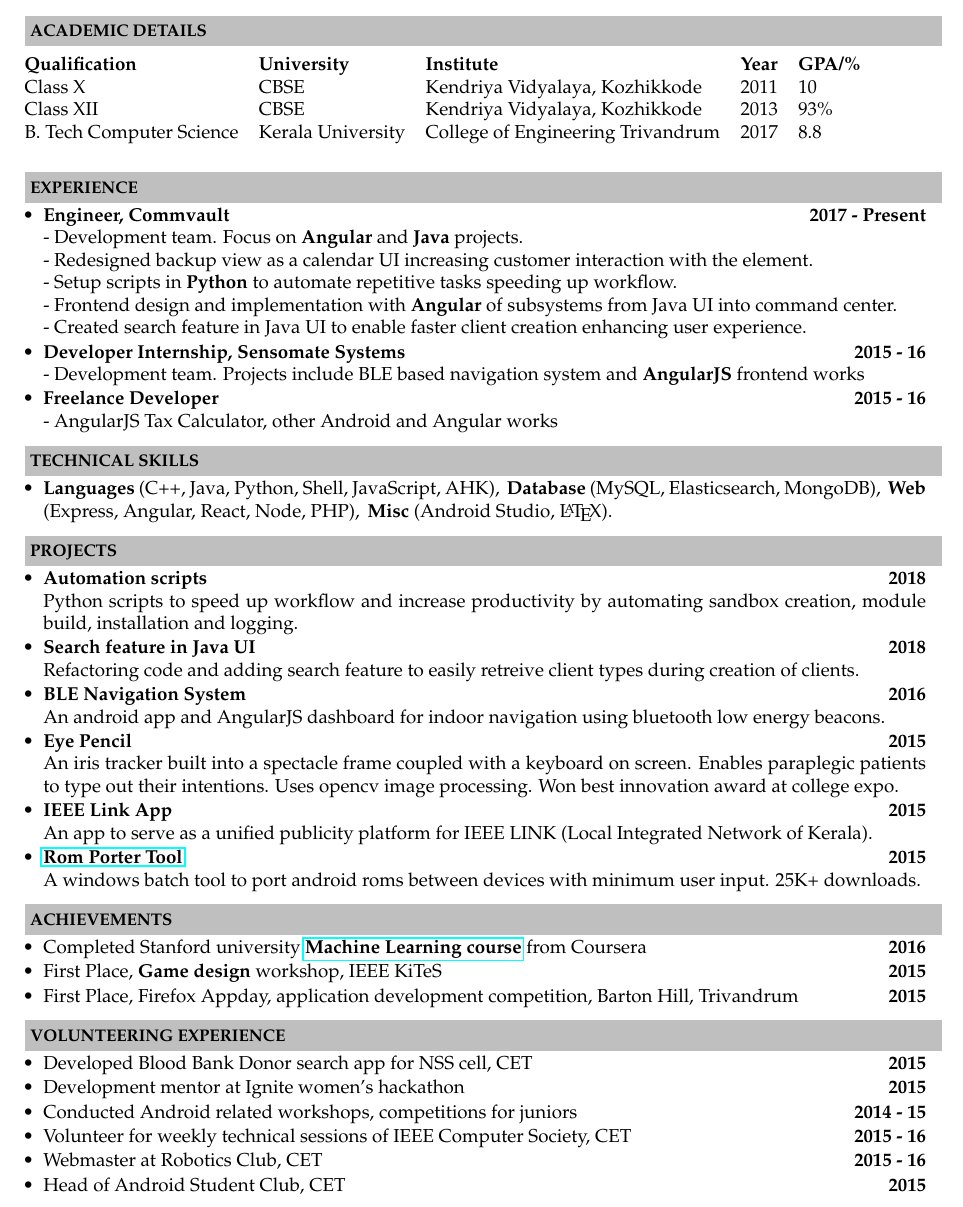
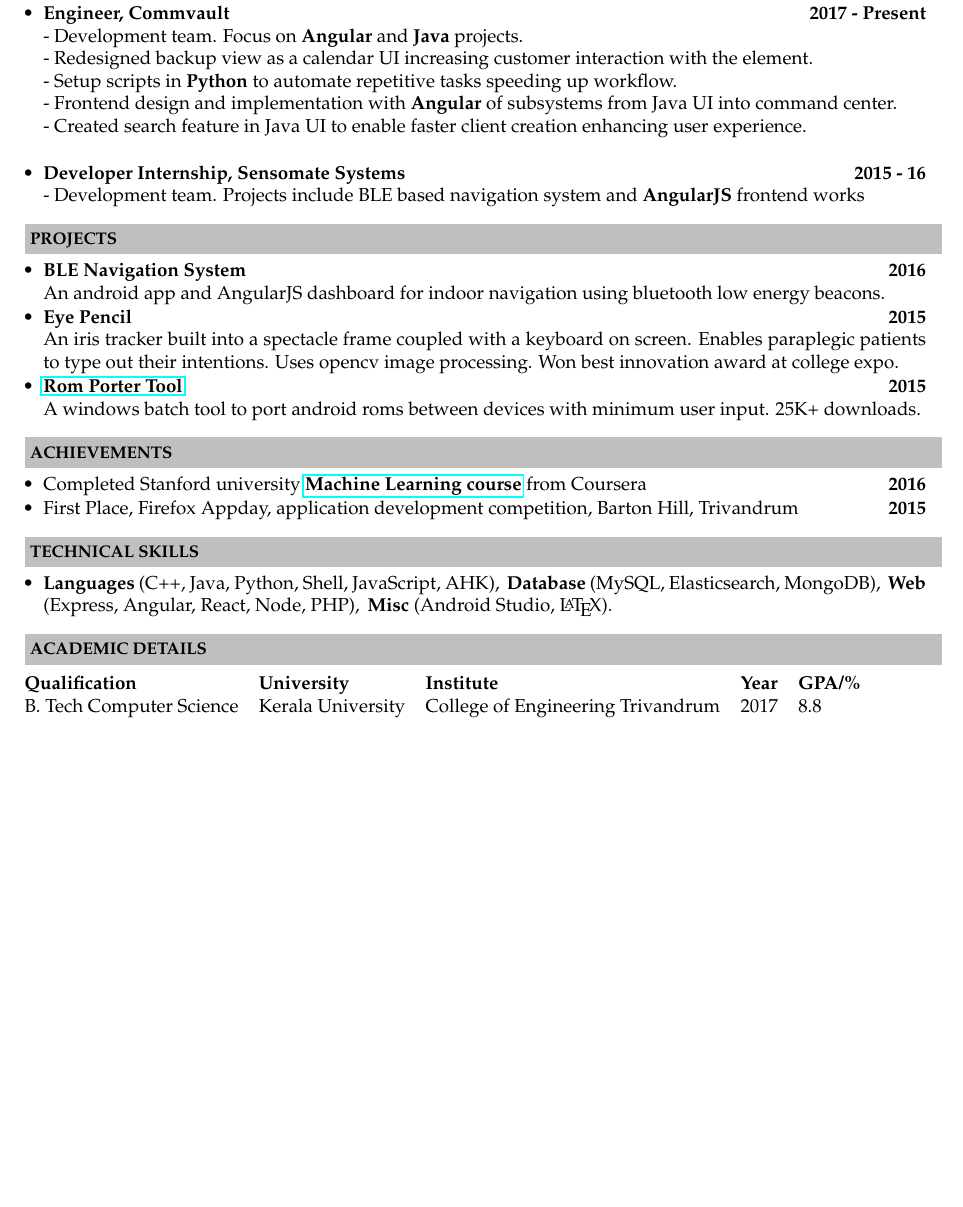
Before and after one commit to moonblade/Resume, a LaTeX CV (resume.tex): part of the page, cut so that both start at the same text, the shorter picture padded with empty space. Compiled offline with pdfLaTeX.

Commit message:
remove stuff

```diff
--- a/resume.tex
+++ b/resume.tex
@@ -61,6 +61,62 @@ mnishamk1995@gmail.com |\, +91 9497267385 |\, \href{https://in.linkedin.com/in/m
 Sarayi, Near Indian Express, West Hill, Kozhikode, Kerala \\
 \end{center}
 
+\resheading{\textbf{Experience} }\\[\lsep]
+\begin{noSepItemize}
+\item \noindent \textbf{Engineer, Commvault} \when{2017 - Present}\\
+	\indent - Development team. Focus on \textbf{Angular} and \textbf{Java} projects.\\
+	\indent - Redesigned backup view as a calendar UI increasing customer interaction with the element.\\
+	\indent - Setup scripts in \textbf{Python} to automate repetitive tasks speeding up workflow.\\
+	\indent - Frontend design and implementation with \textbf{Angular} of subsystems from Java UI into command center.\\
+	\indent - Created search feature in Java UI to enable faster client creation enhancing user experience. \\
+	% \indent \textbf{Python} automation scripts \\
+	% \indent \indent - Automated install and update of commvault software on remote machine decreasing turnaround time. \\
+	% \indent \indent - Created scripts for automated sandbox creation and form building increasing throughput.\\
+	% \indent \indent - \\
+	% \indent \indent - \\
+\item \noindent \textbf{Developer Internship, Sensomate Systems} \when{2015 - 16}\\
+	\indent - Development team. Projects include BLE based navigation system and \textbf{AngularJS} frontend works
+% \item \noindent \textbf{Freelance Developer} \when{2015 - 16}\\
+% 	\indent - AngularJS Tax Calculator, other Android and Angular works
+\end{noSepItemize}
+
+\resheading{\textbf{PROJECTS} }\\[\lsep]
+% \begin{itemize}
+\begin{noSepItemize}
+% \item \textbf{Automation scripts} \when{2018}\\
+% 	Python scripts to speed up workflow and increase productivity by automating sandbox creation, module build, installation and logging.
+% \item \textbf{Search feature in Java UI} \when{2018}\\
+% Refactoring code and adding search feature to easily retreive client types during creation of clients.
+% \item \textbf{\href{https://github.com/moonblade/gunt}{Easter egg hunt game}} \when{2016}\\
+% 	An online treasure hunt based on the book Ready Player One. Made with MEAN stack. 250+ players.
+% \item \textbf{\href{https://github.com/moonblade/machineLearning/tree/master/faceRecognition}{Face recognition using machine learning}} \when{2016}\\
+% 	A program written in python (opencv) and octave, that uses neural networks to classify faces.
+\item \textbf{BLE Navigation System} \when{2016}\\
+	An android app and AngularJS dashboard for indoor navigation using bluetooth low energy beacons.
+	% Phase 1 Complete. To be deployed in KIMS hospital, Trivandrum.
+\item \textbf{Eye Pencil} \when{2015}\\
+	An iris tracker built into a spectacle frame coupled with a keyboard on screen. Enables paraplegic patients to type out their intentions. Uses opencv image processing. Won best innovation award at college expo.
+% \item \textbf{IEEE Link App} \when{2015}\\
+	% \href{https://play.google.com/store/apps/details?id=com.juggleclouds.ieeelink}{IEEE Link App}
+	% An app to serve as a unified publicity platform for IEEE LINK (Local Integrated Network of Kerala).
+	% Phase 1 released in Play Store at Kerala IEEE Technical Symposium (KITeS) '15.
+\item \textbf{\href{http://forum.xda-developers.com/showthread.php?t=2276871}{Rom Porter Tool}} \when{2015}\\
+	A windows batch tool to port android roms between devices with minimum user input. 25K+ downloads.
+% \end{itemize}
+\end{noSepItemize}
+
+\resheading{\textbf{Achievements} }\\[\lsep]
+\begin{noSepItemize}
+	\item \noindent Completed Stanford university \textbf{\href{https://www.coursera.org/account/accomplishments/records/EJQWCKEBUSBD}{Machine Learning course}} from Coursera\when{2016}
+	% \item \noindent First Place, \textbf{Game design} workshop, IEEE KiTeS \when{2015}
+	\item \noindent First Place, Firefox Appday, application development competition, Barton Hill, Trivandrum \when{2015}
+\end{noSepItemize}
+
+\resheading{\textbf{TECHNICAL SKILLS} }\\[\lsep]
+\begin{noSepItemize}
+\item \noindent \textbf{Languages} (C++, Java, Python, Shell, JavaScript, AHK),\, \textbf{Database} (MySQL, Elasticsearch, MongoDB),\, \textbf{Web} (Express, Angular, React, Node, PHP),\, \textbf{Misc} (Android Studio, \LaTeX).
+\end{noSepItemize}
+
 \resheading{\textbf{ACADEMIC DETAILS} }\\[\lsep]
 \\ \\
 %\begin{table}[ht!]
@@ -69,8 +125,8 @@ Sarayi, Near Indian Express, West Hill, Kozhikode, Kerala \\
 % \hline
 \textbf{Qualification} & \textbf{University} & \textbf{Institute} & \textbf{Year} & \textbf{GPA/\%} \\
 % \hline
-Class X & CBSE & Kendriya Vidyalaya, Kozhikkode & 2011 & 10 \\
-Class XII & CBSE & Kendriya Vidyalaya, Kozhikkode & 2013 & 93\% \\
+% Class X & CBSE & Kendriya Vidyalaya, Kozhikkode & 2011 & 10 \\
+% Class XII & CBSE & Kendriya Vidyalaya, Kozhikkode & 2013 & 93\% \\
 % UnderGraduate Specialization: & \textit{Computer Engineering} \\
 B. Tech Computer Science & Kerala University & College of Engineering Trivandrum & 2017 & 8.8\\
 % and Engineering\\
@@ -80,67 +136,16 @@ B. Tech Computer Science & Kerala University & College of Engineering Trivandrum
 %\end{table}
 \\ \\
 
-\resheading{\textbf{Experience} }\\[\lsep]
-\begin{noSepItemize}
-\item \noindent \textbf{Engineer, Commvault} \when{2017 - Present}\\
-	\indent - Development team. Focus on \textbf{Angular} and \textbf{Java} projects.\\
-	\indent - Redesigned backup view as a calendar UI increasing customer interaction with the element.\\
-	\indent - Setup scripts in \textbf{Python} to automate repetitive tasks speeding up workflow.\\
-	\indent - Frontend design and implementation with \textbf{Angular} of subsystems from Java UI into command center.\\
-	\indent - Created search feature in Java UI to enable faster client creation enhancing user experience.
-\item \noindent \textbf{Developer Internship, Sensomate Systems} \when{2015 - 16}\\
-	\indent - Development team. Projects include BLE based navigation system and \textbf{AngularJS} frontend works
-\item \noindent \textbf{Freelance Developer} \when{2015 - 16}\\
-	\indent - AngularJS Tax Calculator, other Android and Angular works
-\end{noSepItemize}
-
-\resheading{\textbf{TECHNICAL SKILLS} }\\[\lsep]
-\begin{noSepItemize}
-\item \noindent \textbf{Languages} (C++, Java, Python, Shell, JavaScript, AHK),\, \textbf{Database} (MySQL, Elasticsearch, MongoDB),\, \textbf{Web} (Express, Angular, React, Node, PHP),\, \textbf{Misc} (Android Studio, \LaTeX).
-\end{noSepItemize}
-
-\resheading{\textbf{PROJECTS} }\\[\lsep]
-% \begin{itemize}
-\begin{noSepItemize}
-\item \textbf{Automation scripts} \when{2018}\\
-	Python scripts to speed up workflow and increase productivity by automating sandbox creation, module build, installation and logging.
-\item \textbf{Search feature in Java UI} \when{2018}\\
-Refactoring code and adding search feature to easily retreive client types during creation of clients.
-% \item \textbf{\href{https://github.com/moonblade/gunt}{Easter egg hunt game}} \when{2016}\\
-% 	An online treasure hunt based on the book Ready Player One. Made with MEAN stack. 250+ players.
-% \item \textbf{\href{https://github.com/moonblade/machineLearning/tree/master/faceRecognition}{Face recognition using machine learning}} \when{2016}\\
-% 	A program written in python (opencv) and octave, that uses neural networks to classify faces.
-\item \textbf{BLE Navigation System} \when{2016}\\
-	An android app and AngularJS dashboard for indoor navigation using bluetooth low energy beacons.
-	% Phase 1 Complete. To be deployed in KIMS hospital, Trivandrum.
-\item \textbf{Eye Pencil} \when{2015}\\
-	An iris tracker built into a spectacle frame coupled with a keyboard on screen. Enables paraplegic patients to type out their intentions. Uses opencv image processing. Won best innovation award at college expo.
-\item \textbf{IEEE Link App} \when{2015}\\
-	% \href{https://play.google.com/store/apps/details?id=com.juggleclouds.ieeelink}{IEEE Link App}
-	An app to serve as a unified publicity platform for IEEE LINK (Local Integrated Network of Kerala).
-	% Phase 1 released in Play Store at Kerala IEEE Technical Symposium (KITeS) '15.
-\item \textbf{\href{http://forum.xda-developers.com/showthread.php?t=2276871}{Rom Porter Tool}} \when{2015}\\
-	A windows batch tool to port android roms between devices with minimum user input. 25K+ downloads.
-% \end{itemize}
-\end{noSepItemize}
-
-\resheading{\textbf{Achievements} }\\[\lsep]
-\begin{noSepItemize}
-	\item \noindent Completed Stanford university \textbf{\href{https://www.coursera.org/account/accomplishments/records/EJQWCKEBUSBD}{Machine Learning course}} from Coursera\when{2016}
-	\item \noindent First Place, \textbf{Game design} workshop, IEEE KiTeS \when{2015}
-	\item \noindent First Place, Firefox Appday, application development competition, Barton Hill, Trivandrum \when{2015}
-\end{noSepItemize}
-
-\resheading{\textbf{Volunteering Experience} }\\[\lsep]
-\begin{noSepItemize}
-	\item \noindent Developed Blood Bank Donor search app for NSS cell, CET \when{2015}
-	\item \noindent Development mentor at Ignite women's hackathon \when{2015}
-	\item \noindent Conducted Android related workshops, competitions for juniors\when{2014 - 15}
-	% \item \noindent Conducted Robotics Project Expo at Pankajakasthuri College\when{2014}
-	\item \noindent Volunteer for weekly technical sessions of IEEE Computer Society, CET\when{2015 - 16}
-	\item \noindent Webmaster at Robotics Club, CET \when{2015 - 16}
-	\item \noindent Head of Android Student Club, CET \when{2015}
-\end{noSepItemize}
+% \resheading{\textbf{Volunteering Experience} }\\[\lsep]
+% \begin{noSepItemize}
+% 	\item \noindent Developed Blood Bank Donor search app for NSS cell, CET \when{2015}
+% 	\item \noindent Development mentor at Ignite women's hackathon \when{2015}
+% 	\item \noindent Conducted Android related workshops, competitions for juniors\when{2014 - 15}
+% 	% \item \noindent Conducted Robotics Project Expo at Pankajakasthuri College\when{2014}
+% 	\item \noindent Volunteer for weekly technical sessions of IEEE Computer Society, CET\when{2015 - 16}
+% 	\item \noindent Webmaster at Robotics Club, CET \when{2015 - 16}
+% 	\item \noindent Head of Android Student Club, CET \when{2015}
+% \end{noSepItemize}
 
 % \resheading{\textbf{Professional Membership} }\\[\lsep]
 % \begin{noSepItemize}
```
Also changed, not shown: resume.pdf, 3 other files.
